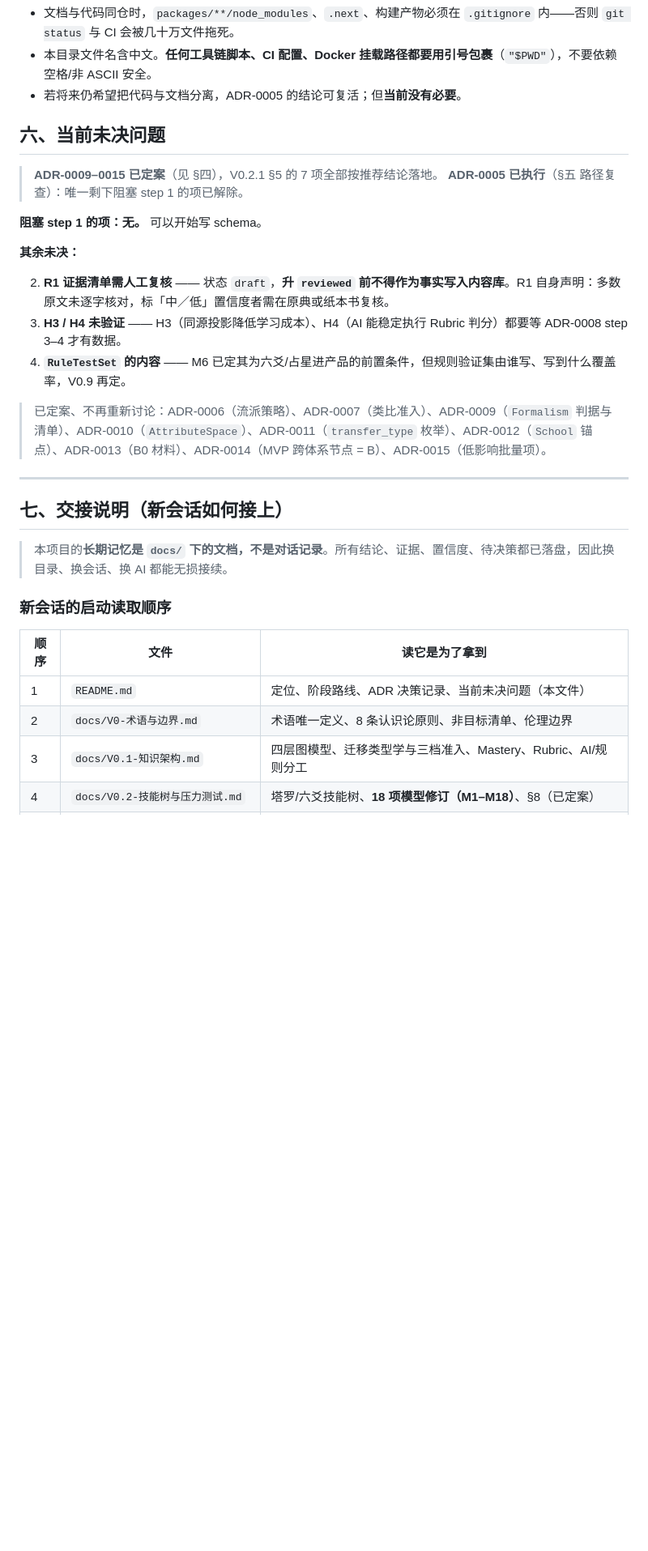
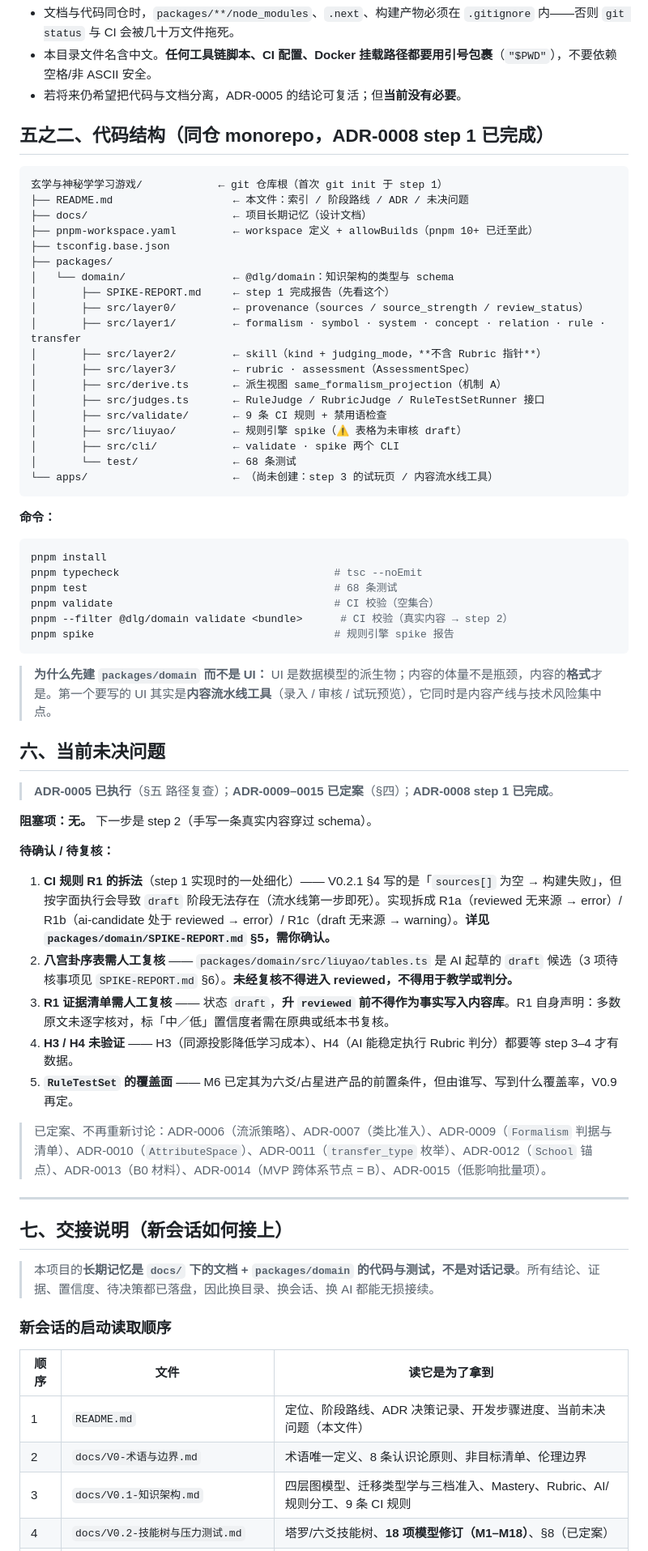
Before and after one commit to JeremyThierryChan/Esotericism, a Markdown page: README.md, the part around one of its changes. Shown at 81% size. Drawn GitHub-style; blank space fills up the shorter version.

````diff
--- a/README.md
+++ b/README.md
@@ -127,19 +144,56 @@ V1.0  UI / 前端                                     ⬜
 - 本目录文件名含中文。**任何工具链脚本、CI 配置、Docker 挂载路径都要用引号包裹**（`"$PWD"`），不要依赖空格/非 ASCII 安全。
 - 若将来仍希望把代码与文档分离，ADR-0005 的结论可复活；但**当前没有必要**。
 
+## 五之二、代码结构（同仓 monorepo，ADR-0008 step 1 已完成）
+
+```
+玄学与神秘学学习游戏/            ← git 仓库根（首次 git init 于 step 1）
+├── README.md                   ← 本文件：索引 / 阶段路线 / ADR / 未决问题
+├── docs/                       ← 项目长期记忆（设计文档）
+├── pnpm-workspace.yaml         ← workspace 定义 + allowBuilds（pnpm 10+ 已迁至此）
+├── tsconfig.base.json
+├── packages/
+│   └── domain/                 ← @dlg/domain：知识架构的类型与 schema
+│       ├── SPIKE-REPORT.md     ← step 1 完成报告（先看这个）
+│       ├── src/layer0/         ← provenance（sources / source_strength / review_status）
+│       ├── src/layer1/         ← formalism · symbol · system · concept · relation · rule · transfer
+│       ├── src/layer2/         ← skill（kind + judging_mode，**不含 Rubric 指针**）
+│       ├── src/layer3/         ← rubric · assessment（AssessmentSpec）
+│       ├── src/derive.ts       ← 派生视图 same_formalism_projection（机制 A）
+│       ├── src/judges.ts       ← RuleJudge / RubricJudge / RuleTestSetRunner 接口
+│       ├── src/validate/       ← 9 条 CI 规则 + 禁用语检查
+│       ├── src/liuyao/         ← 规则引擎 spike（⚠️ 表格为未审核 draft）
+│       ├── src/cli/            ← validate · spike 两个 CLI
+│       └── test/               ← 68 条测试
+└── apps/                       ← （尚未创建：step 3 的试玩页 / 内容流水线工具）
+```
+
+**命令：**
+
+```bash
+pnpm install
+pnpm typecheck                                  # tsc --noEmit
+pnpm test                                       # 68 条测试
+pnpm validate                                   # CI 校验（空集合）
+pnpm --filter @dlg/domain validate <bundle>      # CI 校验（真实内容 → step 2）
+pnpm spike                                      # 规则引擎 spike 报告
+```
+
+> **为什么先建 `packages/domain` 而不是 UI：** UI 是数据模型的派生物；内容的体量不是瓶颈，内容的**格式**才是。第一个要写的 UI 其实是**内容流水线工具**（录入 / 审核 / 试玩预览），它同时是内容产线与技术风险集中点。
 
 ## 六、当前未决问题
 
-> **ADR-0009–0015 已定案**（见 §四），V0.2.1 §5 的 7 项全部按推荐结论落地。
-> **ADR-0005 已执行**（§五 路径复查）：唯一剩下阻塞 step 1 的项已解除。
+> **ADR-0005 已执行**（§五 路径复查）；**ADR-0009–0015 已定案**（§四）；**ADR-0008 step 1 已完成**。
 
-**阻塞 step 1 的项：无。** 可以开始写 schema。
+**阻塞项：无。** 下一步是 step 2（手写一条真实内容穿过 schema）。
 
-**其余未决：**
+**待确认 / 待复核：**
 
-2. **R1 证据清单需人工复核** —— 状态 `draft`，**升 `reviewed` 前不得作为事实写入内容库**。R1 自身声明：多数原文未逐字核对，标「中／低」置信度者需在原典或纸本书复核。
-3. **H3 / H4 未验证** —— H3（同源投影降低学习成本）、H4（AI 能稳定执行 Rubric 判分）都要等 ADR-0008 step 3–4 才有数据。
-4. **`RuleTestSet` 的内容** —— M6 已定其为六爻/占星进产品的前置条件，但规则验证集由谁写、写到什么覆盖率，V0.9 再定。
+1. **CI 规则 R1 的拆法**（step 1 实现时的一处细化）—— V0.2.1 §4 写的是「`sources[]` 为空 → 构建失败」，但按字面执行会导致 `draft` 阶段无法存在（流水线第一步即死）。实现拆成 R1a（reviewed 无来源 → error）/ R1b（ai-candidate 处于 reviewed → error）/ R1c（draft 无来源 → warning）。**详见 `packages/domain/SPIKE-REPORT.md` §5，需你确认。**
+2. **八宫卦序表需人工复核** —— `packages/domain/src/liuyao/tables.ts` 是 AI 起草的 `draft` 候选（3 项待核事项见 `SPIKE-REPORT.md` §6）。**未经复核不得进入 reviewed，不得用于教学或判分。**
+3. **R1 证据清单需人工复核** —— 状态 `draft`，**升 `reviewed` 前不得作为事实写入内容库**。R1 自身声明：多数原文未逐字核对，标「中／低」置信度者需在原典或纸本书复核。
+4. **H3 / H4 未验证** —— H3（同源投影降低学习成本）、H4（AI 能稳定执行 Rubric 判分）都要等 step 3–4 才有数据。
+5. **`RuleTestSet` 的覆盖面** —— M6 已定其为六爻/占星进产品的前置条件，但由谁写、写到什么覆盖率，V0.9 再定。
 
 > 已定案、不再重新讨论：ADR-0006（流派策略）、ADR-0007（类比准入）、ADR-0009（`Formalism` 判据与清单）、ADR-0010（`AttributeSpace`）、ADR-0011（`transfer_type` 枚举）、ADR-0012（`School` 锚点）、ADR-0013（B0 材料）、ADR-0014（MVP 跨体系节点 = B）、ADR-0015（低影响批量项）。
 
@@ -148,13 +202,13 @@ V1.0  UI / 前端                                     ⬜
 
 ## 七、交接说明（新会话如何接上）
 
-> 本项目的**长期记忆是 `docs/` 下的文档，不是对话记录**。所有结论、证据、置信度、待决策都已落盘，因此换目录、换会话、换 AI 都能无损接续。
+> 本项目的**长期记忆是 `docs/` 下的文档 + `packages/domain` 的代码与测试，不是对话记录**。所有结论、证据、置信度、待决策都已落盘，因此换目录、换会话、换 AI 都能无损接续。
 
 ### 新会话的启动读取顺序
 
 | 顺序 | 文件 | 读它是为了拿到 |
 |---|---|---|
-| 1 | `README.md` | 定位、阶段路线、ADR 决策记录、当前未决问题（本文件） |
+| 1 | `README.md` | 定位、阶段路线、ADR 决策记录、开发步骤进度、当前未决问题（本文件） |
 | 2 | `docs/V0-术语与边界.md` | 术语唯一定义、8 条认识论原则、非目标清单、伦理边界 |
-| 3 | `docs/V0.1-知识架构.md` | 四层图模型、迁移类型学与三档准入、Mastery、Rubric、AI/规则分工 |
+| 3 | `docs/V0.1-知识架构.md` | 四层图模型、迁移类型学与三档准入、Mastery、Rubric、AI/规则分工、9 条 CI 规则 |
 | 4 | `docs/V0.2-技能树与压力测试.md` | 塔罗/六爻技能树、**18 项模型修订（M1–M18）**、§8（已定案） |
````
Also changed, not shown: other parts of README.md (+45 -21 lines).
